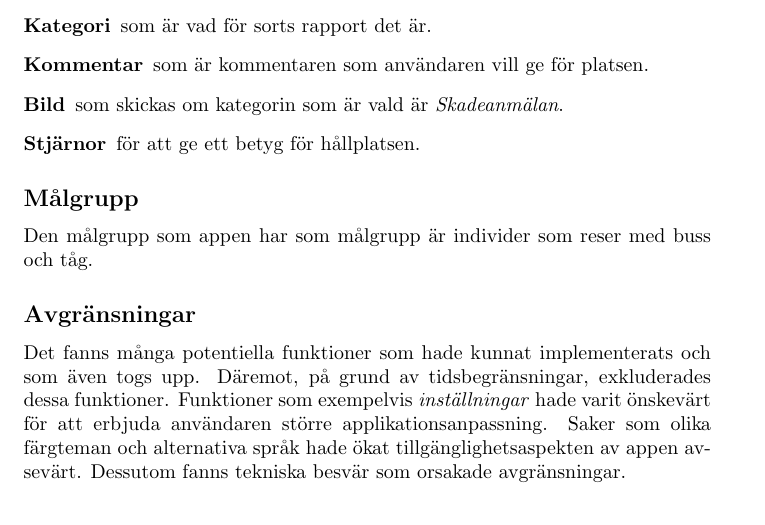
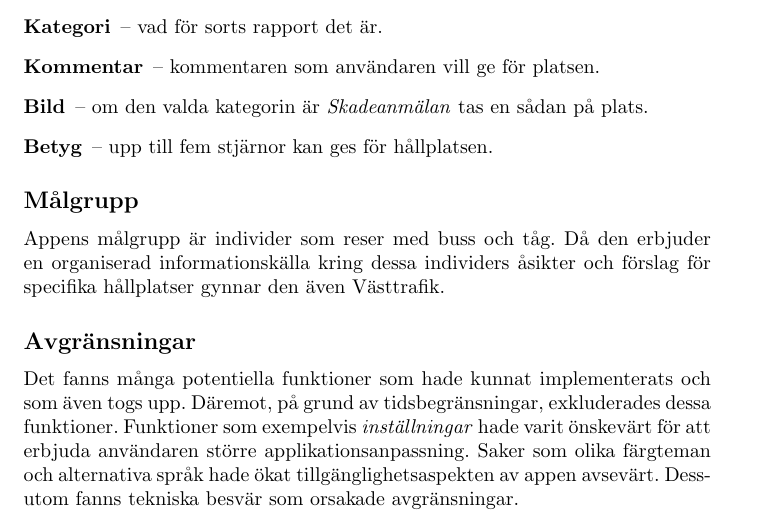
Before and after one commit to fbraberg/ENM156-Grupp-8, a LaTeX document (documentation/main.tex): part of page 1 of 3 before the commit and part of page 2 of 3 after it, cut so that both start at the same text. Compiled offline with pdfLaTeX.

Commit message:
Updates from Overleaf

```diff
--- a/documentation/main.tex
+++ b/documentation/main.tex
@@ -1,5 +1,7 @@
 \documentclass{article}
+\usepackage[swedish]{babel}
 \usepackage[utf8]{inputenc}
+\usepackage{graphicx}
 \usepackage{verbatim}
 
 \title{
@@ -42,19 +61,21 @@ För att rapporten ska var godkänd krävs att:
 \section*{Applikationen}
-\textit{Västtrafik Reviewer} är en app för att betygsätta och skaderapportera hållplatser runtom i Sverige. Appen presenterar en interaktiv karta över Sverige där användaren kan trycka på ikoner som representerar diverse hållplatser i landet. Ett tryck på någon ikon presenterar ett fönster med information och bild på hållplatsen, se figur \ref{[LÄGG TILL BILD]}. Från den sidan kan användaren trycka på en knapp för att lämna en rapport om hållplatsen. På den sidan, figur \ref{[LÄGG TILL BILD]}, får användaren fylla i olika fält. Dessa fält är:
+\textit{Västtrafik Reviewer} är en app för att betygsätta och skaderapportera hållplatser runtom i Sverige. Appen presenterar en interaktiv karta över Sverige där användaren kan trycka på ikoner som representerar diverse hållplatser i landet. Genom att trycka på en av dessa ikoner visas ett fönster med information och bild på hållplatsen, se figur \ref{fig:infofonster}. I fönstret kan användaren trycka på en knapp för att lämna en rapport om hållplatsen. På den sidan, figur \ref{fig:feedbacksida}, får användaren fylla i följande fält:
 \begin{description}
-\item[Kategori] som är vad för sorts rapport det är.
-\item[Kommentar] som är kommentaren som användaren vill ge för platsen.
-\item[Bild] som skickas om kategorin som är vald är \textit{Skadeanmälan}.
-\item[Stjärnor] för att ge ett betyg för hållplatsen.
+\item[Kategori] \textendash\ vad för sorts rapport det är.
+\item[Kommentar] \textendash\ kommentaren som användaren vill ge för platsen.
+\item[Bild] \textendash\ om den valda kategorin är \textit{Skadeanmälan} tas en sådan på plats.
+\item[Betyg] \textendash\ upp till fem stjärnor kan ges för hållplatsen.
 \end{description}
 
 \subsection*{Målgrupp}
-Den målgrupp som appen har som målgrupp är individer som reser med buss och tåg.
+Appens målgrupp är individer som reser med buss och tåg. Då den erbjuder en organiserad informationskälla kring dessa individers åsikter och förslag för specifika hållplatser gynnar den även Västtrafik.
 
 \subsection*{Avgränsningar}
 Det fanns många potentiella funktioner som hade kunnat implementerats och som även togs upp. Däremot, på grund av tidsbegränsningar, exkluderades dessa funktioner. Funktioner som exempelvis \textit{inställningar} hade varit önskevärt för att erbjuda användaren större applikationsanpassning. Saker som olika färgteman och alternativa språk hade ökat tillgänglighetsaspekten av appen avsevärt. Dessutom fanns tekniska besvär som orsakade avgränsningar.
 \\\\
 Det var tänkt att alla hållplatser skulle hämtas från en API. Men nyckeln för att få tillgång till hållplatserna fungerade aldrig. Därför skapades istället en backend i programmet som innehåller ett antal hårdkodade hållplatser.
+
+
 
 \section*{Etik- och Hållbarhetsaspekter}
 \subsection*{Sociala aspekter}
```
Also changed, not shown: documentation/images/Feedback_screen.PNG (added), documentation/images/Info_card.PNG (added), documentation/main.tex (17 more changed lines).
